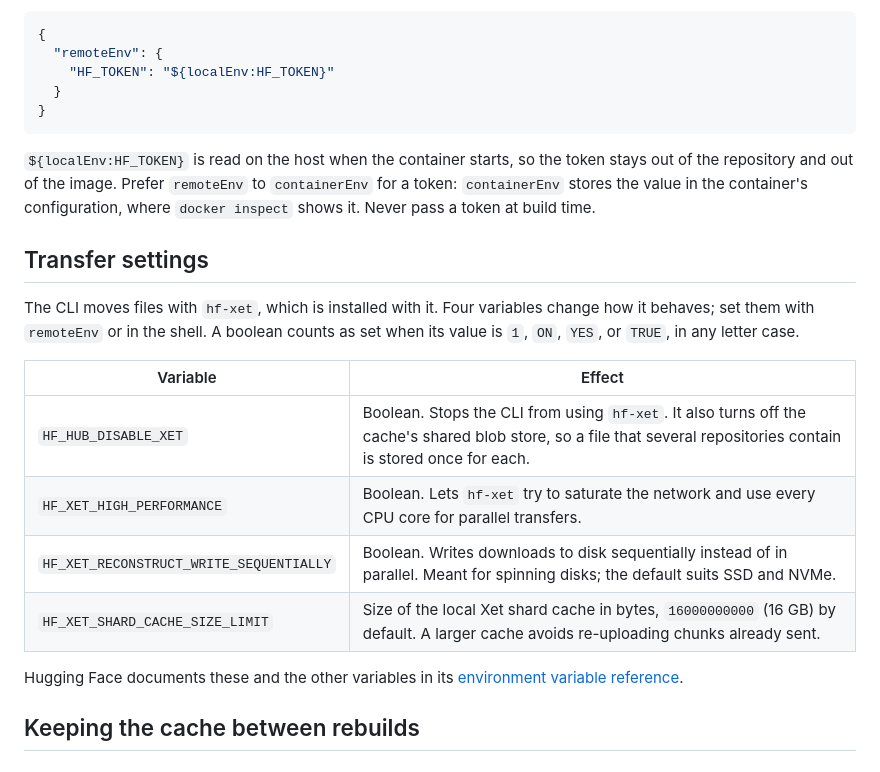
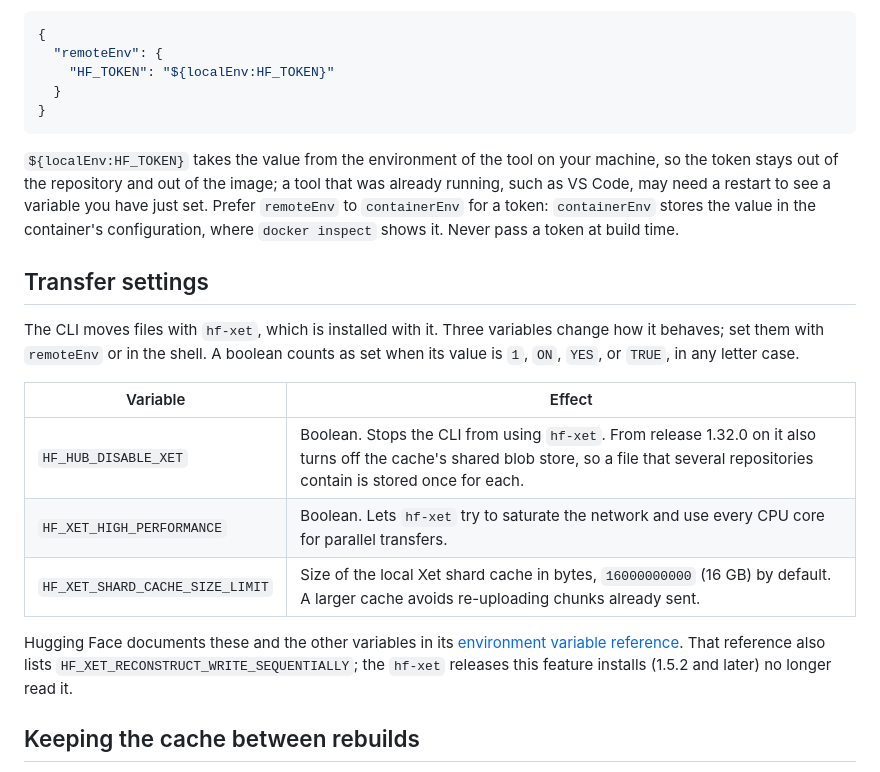
Before and after one commit to hoshiori-dev/devcontainer-features, a Markdown page: src/hf-cli/README.md, the part around the change. Rendered like a GitHub page.

````diff
--- a/src/hf-cli/README.md
+++ b/src/hf-cli/README.md
@@ -73,24 +73,26 @@ container a token that already exists on the host, set the variable on the host
 }
 ```
 
-`${localEnv:HF_TOKEN}` is read on the host when the container starts, so the token stays out of the repository and out
-of the image. Prefer `remoteEnv` to `containerEnv` for a token: `containerEnv` stores the value in the container's
+`${localEnv:HF_TOKEN}` takes the value from the environment of the tool on your machine, so the token stays out of the
+repository and out of the image; a tool that was already running, such as VS Code, may need a restart to see a variable
+you have just set. Prefer `remoteEnv` to `containerEnv` for a token: `containerEnv` stores the value in the container's
 configuration, where `docker inspect` shows it. Never pass a token at build time.
 
 ## Transfer settings
 
-The CLI moves files with `hf-xet`, which is installed with it. Four variables change how it behaves; set them with
+The CLI moves files with `hf-xet`, which is installed with it. Three variables change how it behaves; set them with
 `remoteEnv` or in the shell. A boolean counts as set when its value is `1`, `ON`, `YES`, or `TRUE`, in any letter case.
 
-| Variable                                | Effect                                                                                                                                                            |
-| --------------------------------------- | ----------------------------------------------------------------------------------------------------------------------------------------------------------------- |
-| `HF_HUB_DISABLE_XET`                    | Boolean. Stops the CLI from using `hf-xet`. It also turns off the cache's shared blob store, so a file that several repositories contain is stored once for each. |
-| `HF_XET_HIGH_PERFORMANCE`               | Boolean. Lets `hf-xet` try to saturate the network and use every CPU core for parallel transfers.                                                                 |
-| `HF_XET_RECONSTRUCT_WRITE_SEQUENTIALLY` | Boolean. Writes downloads to disk sequentially instead of in parallel. Meant for spinning disks; the default suits SSD and NVMe.                                  |
-| `HF_XET_SHARD_CACHE_SIZE_LIMIT`         | Size of the local Xet shard cache in bytes, `16000000000` (16 GB) by default. A larger cache avoids re-uploading chunks already sent.                             |
+| Variable                        | Effect                                                                                                                                                                                   |
+| ------------------------------- | ---------------------------------------------------------------------------------------------------------------------------------------------------------------------------------------- |
+| `HF_HUB_DISABLE_XET`            | Boolean. Stops the CLI from using `hf-xet`. From release 1.32.0 on it also turns off the cache's shared blob store, so a file that several repositories contain is stored once for each. |
+| `HF_XET_HIGH_PERFORMANCE`       | Boolean. Lets `hf-xet` try to saturate the network and use every CPU core for parallel transfers.                                                                                        |
+| `HF_XET_SHARD_CACHE_SIZE_LIMIT` | Size of the local Xet shard cache in bytes, `16000000000` (16 GB) by default. A larger cache avoids re-uploading chunks already sent.                                                    |
 
 Hugging Face documents these and the other variables in its
 [environment variable reference](https://huggingface.co/docs/huggingface_hub/package_reference/environment_variables).
+That reference also lists `HF_XET_RECONSTRUCT_WRITE_SEQUENTIALLY`; the `hf-xet` releases this feature installs (1.5.2
+and later) no longer read it.
 
 ## Keeping the cache between rebuilds
 
````
Also changed, not shown: src/hf-cli/NOTES.md (+11 -9 lines).
